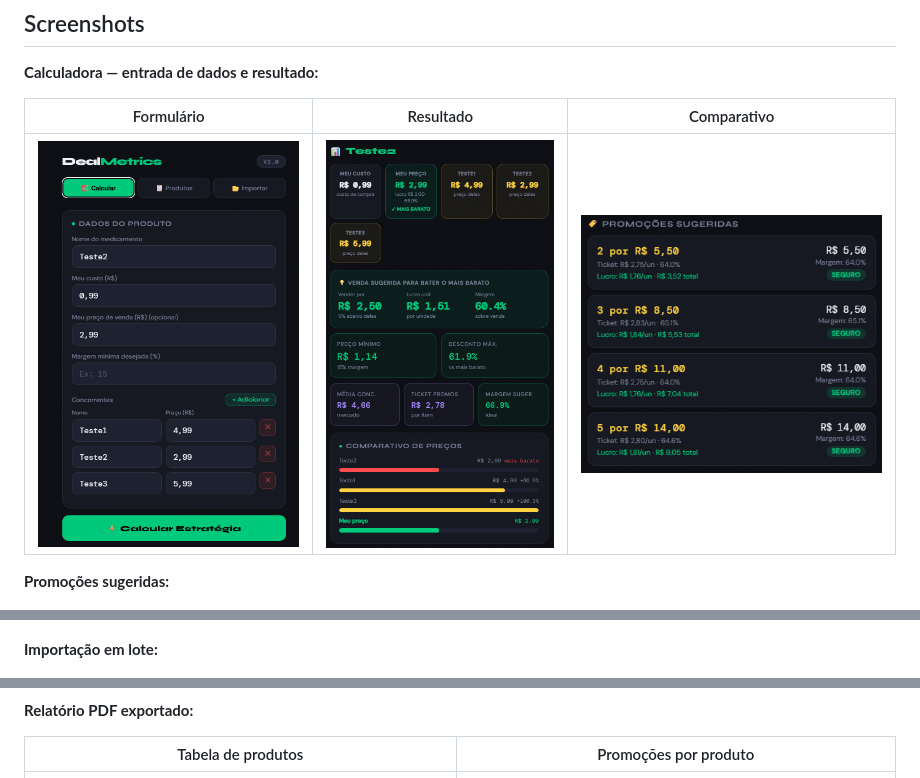
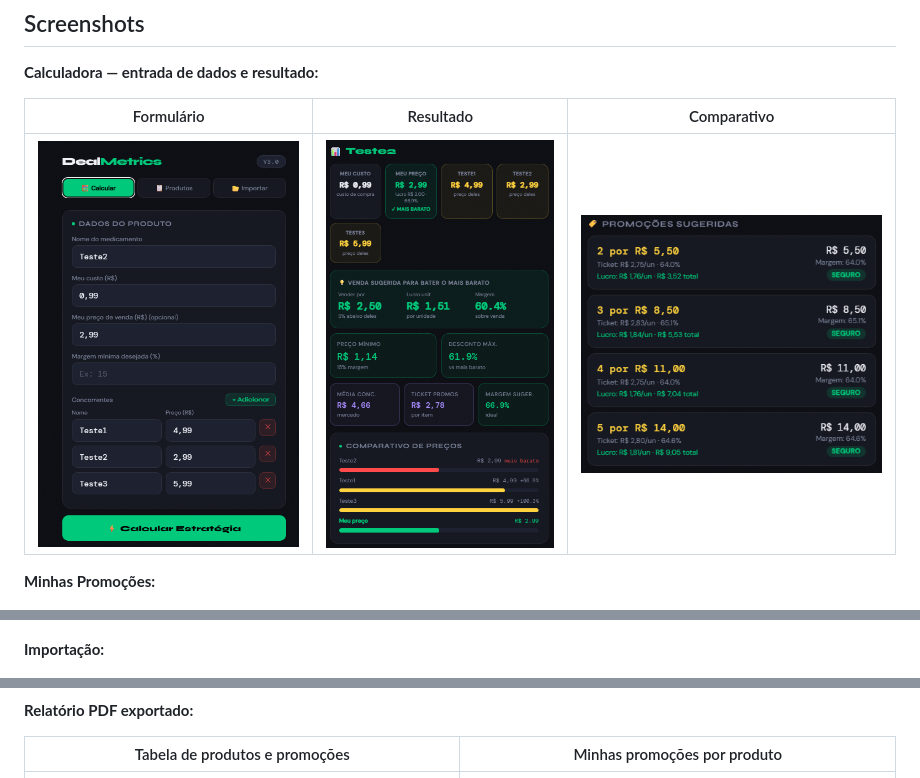
Before and after one commit to MayaraCAlmeida/deal-metrics, a Markdown page: README.md, 3 parts joined by grey strips. GitHub-like rendering.

Commit message:
documentação do projeto

```diff
--- a/README.md
+++ b/README.md
@@ -16,5 +16,5 @@
 
-**Promoções sugeridas:**
+**Minhas Promoções:**
 
 ![Promoções](screenshots/screenshot-calcular4.png)
 
@@ -22,13 +22,13 @@
 
 ![Produtos](screenshots/screenshot-produtos.png)
 
-**Importação em lote:**
+**Importação:**
 
 ![Importar](screenshots/screenshot-importar.png)
 
 **Relatório PDF exportado:**
 
-| Tabela de produtos | Promoções por produto |
+| Tabela de produtos e promoções| Minhas promoções por produto |
 |---|---|
 | ![PDF tabela](screenshots/screenshot-pdf.png) | ![PDF promoções](screenshots/screenshot-pdf2.png) |
 
```
Also changed, not shown: other parts of README.md (+1 -1 lines).
